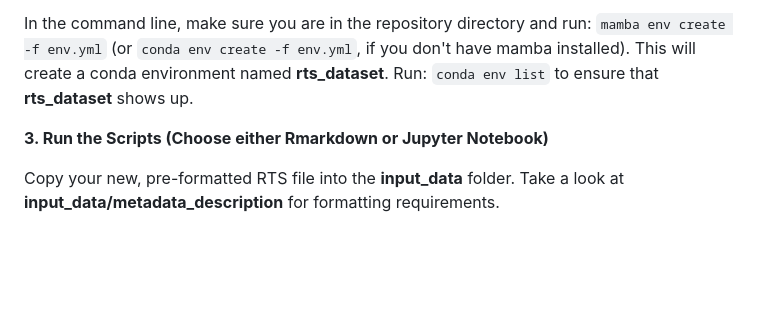
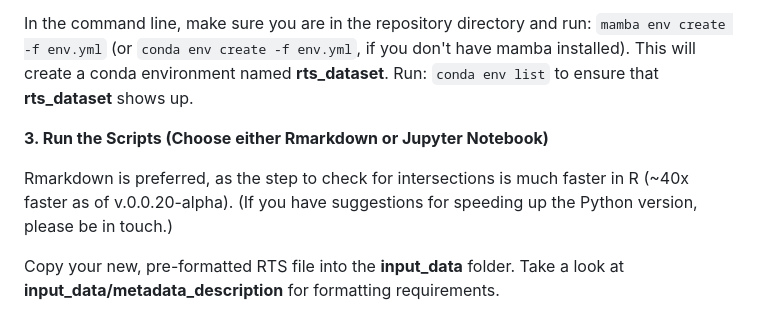
Before and after one commit to whrc/ARTS, a Markdown page: README.md, the part around the change. Drawn GitHub-style; blank space fills up the shorter version.

Commit message:
adds note that R is preferred, as the code runs much faster in R vs. Python

```diff
--- a/README.md
+++ b/README.md
@@ -66,6 +66,8 @@ In the command line, make sure you are in the repository directory and run: `mam
 
 **3. Run the Scripts (Choose either Rmarkdown or Jupyter Notebook)**
 
+Rmarkdown is preferred, as the step to check for intersections is much faster in R (~40x faster as of v.0.0.20-alpha). (If you have suggestions for speeding up the Python version, please be in touch.)
+
 Copy your new, pre-formatted RTS file into the **input_data** folder. Take a look at **input_data/metadata_description** for formatting requirements.
 
 If using Python, ensure you are in the repository directory and activate the conda environment by running: `conda activate rts_dataset`. Open **Tutorial/rts_dataset_formatting.ipynb** in either Jupyter Notebook or Jupyter Lab by running: `jupyter notebook` or `jupyter lab`. Follow the instructions in the script to format your data set.
```
